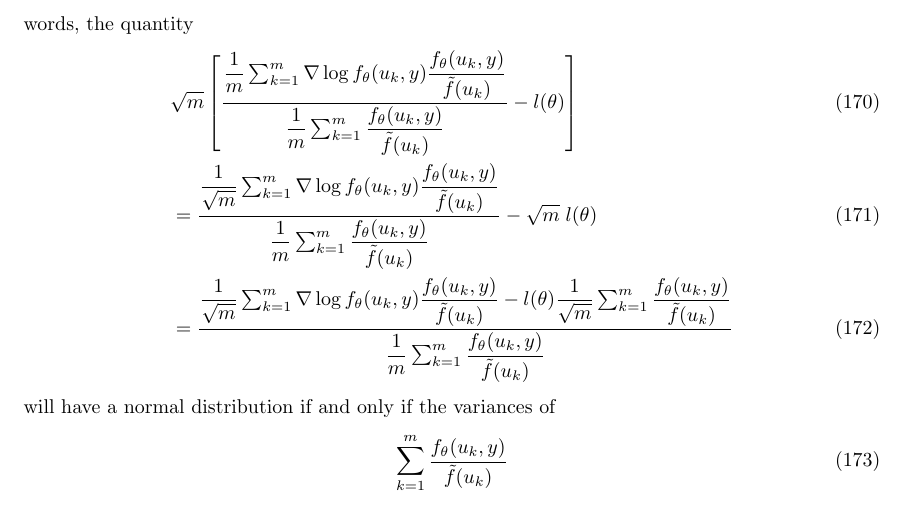
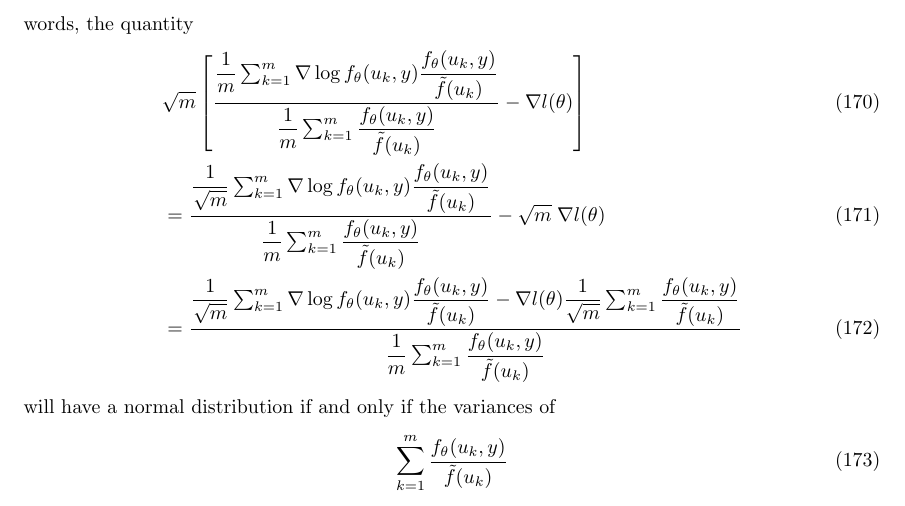
Before and after one commit to knudson1/glmm, a LaTeX paper (NewDesignDoc/DesignDocGLMM.tex): part of page 31 of 36, cut so that both start at the same text. Compiled offline with pdfLaTeX.

Commit message:
Minor changes to design doc and pkg's manual

```diff
--- a/NewDesignDoc/DesignDocGLMM.tex
+++ b/NewDesignDoc/DesignDocGLMM.tex
@@ -1162,11 +1162,11 @@ Then, by Slutsky's theorem,
 \end{align}
 In addition to a law of large numbers, we would like a Central Limit Theorem for $\nabla l_m(\theta)$. In other words, the quantity
 \begin{align}
-&\sqrt{m} \left[  \dfrac{\dfrac{1}{m}\sum_{k=1}^m    \nabla \log f_\theta(u_k,y)   \dfrac{f_\theta(u_k,y)}{\tilde{f}(u_k)} }{\dfrac{1}{m} \sum_{k=1}^m  \dfrac{f_\theta(u_k,y)}{\tilde{f}(u_k)}  }- l(\theta)  \right] \\
+&\sqrt{m} \left[  \dfrac{\dfrac{1}{m}\sum_{k=1}^m    \nabla \log f_\theta(u_k,y)   \dfrac{f_\theta(u_k,y)}{\tilde{f}(u_k)} }{\dfrac{1}{m} \sum_{k=1}^m  \dfrac{f_\theta(u_k,y)}{\tilde{f}(u_k)}  }- \nabla l(\theta)  \right] \\
 &=
-\dfrac{\dfrac{1}{\sqrt{m}}\sum_{k=1}^m     \nabla \log f_\theta(u_k,y)   \dfrac{f_\theta(u_k,y)}{\tilde{f}(u_k)} }{\dfrac{1}{m} \sum_{k=1}^m  \dfrac{f_\theta(u_k,y)}{\tilde{f}(u_k)} }- \sqrt{m}\;  l(\theta)  \\
+\dfrac{\dfrac{1}{\sqrt{m}}\sum_{k=1}^m     \nabla \log f_\theta(u_k,y)   \dfrac{f_\theta(u_k,y)}{\tilde{f}(u_k)} }{\dfrac{1}{m} \sum_{k=1}^m  \dfrac{f_\theta(u_k,y)}{\tilde{f}(u_k)} }- \sqrt{m}\; \nabla  l(\theta)  \\
 &=\dfrac{\dfrac{1}{\sqrt{m}}\sum_{k=1}^m     \nabla \log f_\theta(u_k,y)   \dfrac{f_\theta(u_k,y)}{\tilde{f}(u_k)}
- - l(\theta) \dfrac{1}{\sqrt{m}}\sum_{k=1}^m  \dfrac{f_\theta(u_k,y)}{\tilde{f}(u_k)} }{\dfrac{1}{m} \sum_{k=1}^m  \dfrac{f_\theta(u_k,y)}{\tilde{f}(u_k)} }
+ -\nabla l(\theta) \dfrac{1}{\sqrt{m}}\sum_{k=1}^m  \dfrac{f_\theta(u_k,y)}{\tilde{f}(u_k)} }{\dfrac{1}{m} \sum_{k=1}^m  \dfrac{f_\theta(u_k,y)}{\tilde{f}(u_k)} }
 \end{align}
 will have a normal distribution if and only if the variances of
 \begin{align}
```
Also changed, not shown: NewDesignDoc/DesignDocGLMM.pdf, 3 other files.
